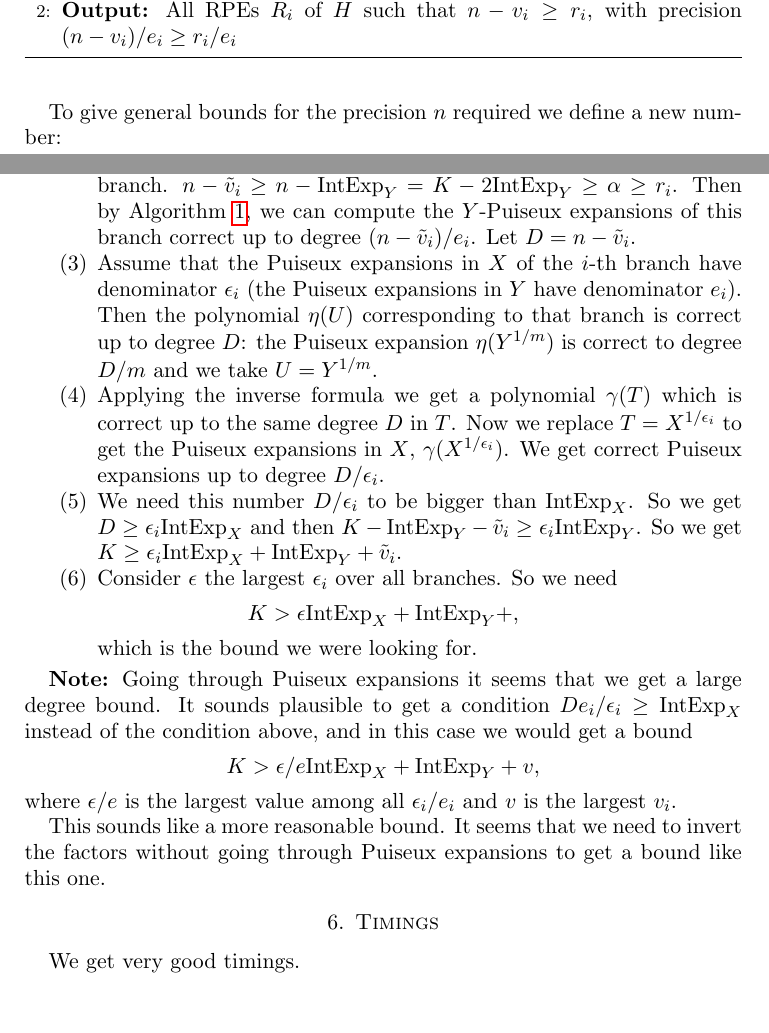
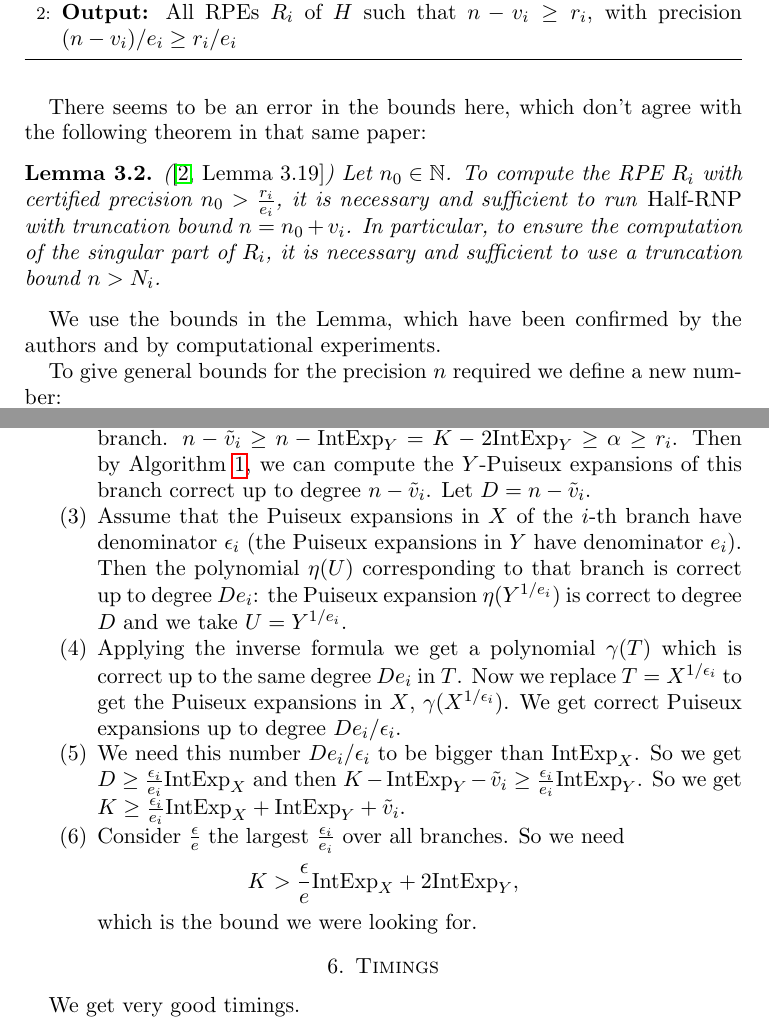
Before and after one commit to slap/paper-intbasis-truncations, a LaTeX paper (integralBasis-truncations.tex): two parts of pages 2 and 6 of 6, joined at a grey line, cut so that both start at the same text. Compiled offline with pdfLaTeX.

Commit message:
Fix on y-truncation bound

```diff
--- a/integralBasis-truncations.tex
+++ b/integralBasis-truncations.tex
@@ -170,6 +170,17 @@ $n \in \mathbb{N}$ (truncation order); $\pi$ the current truncated parametrisati
 \end{algorithmic}
 \end{algorithm}
 
+There seems to be an error in the bounds here, which don't agree with the following theorem in that same paper:
+
+\begin{lemma}(\cite[Lemma 3.19]{poteaux2021})
+Let $n_0 \in \mathbb{N}$. To compute the RPE $R_i$ with certified precision
+$n_0 > \frac{r_i}{e_i}$, it is necessary and sufficient to run \emph{Half-RNP}
+with truncation bound $n = n_0 + v_i$. In particular, to ensure the computation
+of the singular part of $R_i$, it is necessary and sufficient to use a truncation
+bound $n > N_i$.
+\end{lemma}
+
+We use the bounds in the Lemma, which have been confirmed by the authors and by computational experiments.
 
 To give general bounds for the precision $n$ required we define a new number:
 $$
@@ -324,23 +335,23 @@ As we have seen, all these transformations can be done without precision loss, h
 The argument for truncations in $Y$ is the following:
 \begin{enumerate}
 \item Let $\bar F$ be the truncation of $F$ at some degree $K \ge \alpha_Y + 2 \IntExpY$ in $Y$. We want to know a good $K$.
-\item By Proposition \ref{prop:factors} we can compute the factors in $K[[X]][Y]$ correct up to degree $n = K - \IntExpY \ge \alpha + \IntExpY$. Consider the $i$-th branch. $n - \tilde v_i \ge n - \IntExpY = K - 2 \IntExpY \ge \alpha \ge r_i$. Then by Algorithm \ref{algo:halfRNP}, we can compute the $Y$-Puiseux expansions of this branch correct up to degree $(n - \tilde v_i) / e_i$. Let $D = n - \tilde v_i$.
-\item Assume that the Puiseux expansions in $X$ of the $i$-th branch have denominator $\epsilon_i$ (the Puiseux expansions in $Y$ have denominator $e_i$). Then the polynomial $\eta(U)$ corresponding to that branch is correct up to degree $D$: the Puiseux expansion $\eta(Y^{1/m})$ is correct to degree $D/m$ and we take $U = Y^{1/m}$.
-\item Applying the inverse formula we get a polynomial $\gamma(T)$ which is correct up to the same degree $D$ in $T$. Now we replace $T = X^{1/\epsilon_i}$ to get the Puiseux expansions in $X$, $\gamma(X^{1/\epsilon_i})$. We get correct Puiseux expansions up to degree $D/\epsilon_i$.
-\item We need this number $D/\epsilon_i$ to be bigger than $\IntExpX$. So we get $D \ge \epsilon_i\IntExpX$ and then $K - \IntExpY - \tilde v_i \ge \epsilon_i \IntExpY$. So we get $K \ge \epsilon_i\IntExpX + \IntExpY + \tilde v_i$.
+\item By Proposition \ref{prop:factors} we can compute the factors in $K[[X]][Y]$ correct up to degree $n = K - \IntExpY \ge \alpha + \IntExpY$. Consider the $i$-th branch. $n - \tilde v_i \ge n - \IntExpY = K - 2 \IntExpY \ge \alpha \ge r_i$. Then by Algorithm \ref{algo:halfRNP}, we can compute the $Y$-Puiseux expansions of this branch correct up to degree $n - \tilde v_i$. Let $D = n - \tilde v_i$.
+\item Assume that the Puiseux expansions in $X$ of the $i$-th branch have denominator $\epsilon_i$ (the Puiseux expansions in $Y$ have denominator $e_i$). Then the polynomial $\eta(U)$ corresponding to that branch is correct up to degree $De_i$: the Puiseux expansion $\eta(Y^{1/{e_i}})$ is correct to degree $D$ and we take $U = Y^{1/{e_i}}$.
+\item Applying the inverse formula we get a polynomial $\gamma(T)$ which is correct up to the same degree $De_i$ in $T$. Now we replace $T = X^{1/\epsilon_i}$ to get the Puiseux expansions in $X$, $\gamma(X^{1/\epsilon_i})$. We get correct Puiseux expansions up to degree $De_i/\epsilon_i$.
+\item We need this number $De_i/\epsilon_i$ to be bigger than $\IntExpX$. So we get $D \ge \frac{\epsilon_i}{e_i}\IntExpX$ and then $K - \IntExpY - \tilde v_i \ge \frac{\epsilon_i}{e_i} \IntExpY$. So we get $K \ge \frac{\epsilon_i}{e_i}\IntExpX + \IntExpY + \tilde v_i$.
 
-\item Consider $\epsilon$ the largest $\epsilon_i$ over all branches. So we need
-$$K > \epsilon \IntExpX + \IntExpY + ,$$
+\item Consider $\frac{\epsilon}{e}$ the largest $\frac{\epsilon_i}{e_i}$ over all branches. So we need
+$$K > \frac{\epsilon}{e} \IntExpX + 2 \IntExpY,$$
 which is the bound we were looking for.
 
 \end{enumerate}
 
-\textbf{Note:} Going through Puiseux expansions it seems that we get a large degree bound.
-It sounds plausible to get a condition $D e_i / \epsilon_i \ge \IntExpX$ instead of the condition above, and in this case we would get a bound
-$$K > \epsilon/e \IntExpX + \IntExpY + v,$$
-where $\epsilon/e$ is the largest value among all $\epsilon_i / e_i$ and $v$ is the largest $v_i$.
-
-This sounds like a more reasonable bound. It seems that we need to invert the factors without going through Puiseux expansions to get a bound like this one.
+%\textbf{Note:} Going through Puiseux expansions it seems that we get a large degree bound.
+%It sounds plausible to get a condition $D e_i / \epsilon_i \ge \IntExpX$ instead of the condition above, and in this case we would get a bound
+%$$K > \epsilon/e \IntExpX + \IntExpY + v,$$
+%where $\epsilon/e$ is the largest value among all $\epsilon_i / e_i$ and $v$ is the largest $v_i$.
+%
+%This sounds like a more reasonable bound. It seems that we need to invert the factors without going through Puiseux expansions to get a bound like this one.
 
 
 \end{remark}
```
Also changed, not shown: integralBasis-truncations.pdf.
